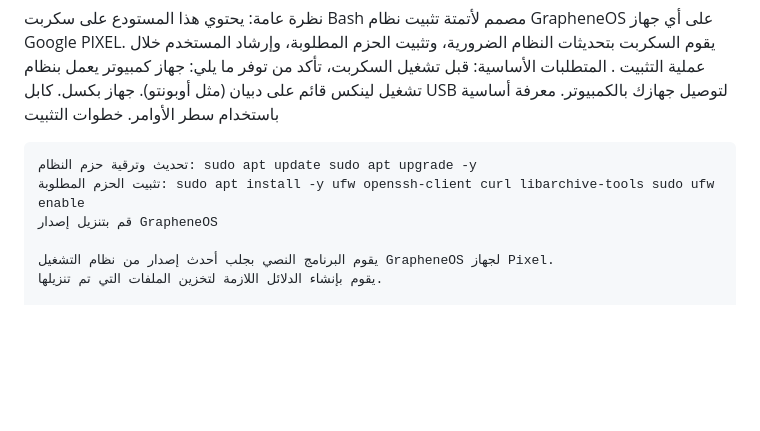
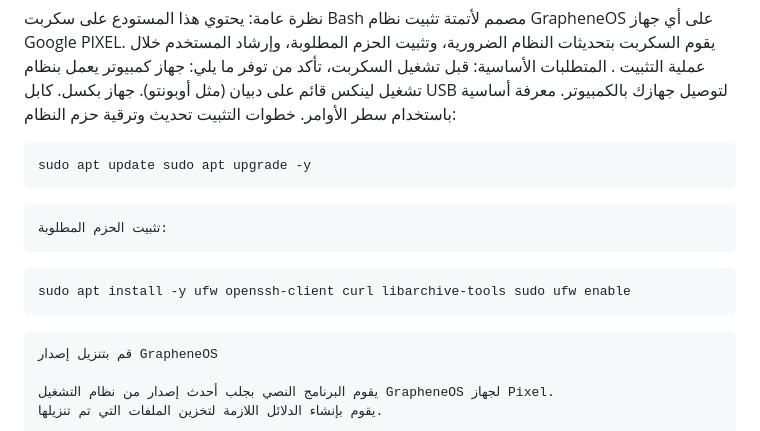
Before and after one commit to CULTofBEETROOT/install-GrapheneOS, a Markdown page: README_AE.md, the part around the change. GitHub-like rendering; blank space fills up the shorter version.

````diff
--- a/README_AE.md
+++ b/README_AE.md
@@ -5,9 +5,14 @@
     جهاز بكسل.
     كابل USB لتوصيل جهازك بالكمبيوتر.
     معرفة أساسية باستخدام سطر الأوامر. خطوات التثبيت
-
-    تحديث وترقية حزم النظام: sudo apt update sudo apt upgrade -y
-    تثبيت الحزم المطلوبة: sudo apt install -y ufw openssh-client curl libarchive-tools sudo ufw enable
+    تحديث وترقية حزم النظام:
+```bash
+sudo apt update sudo apt upgrade -y
+```
+    تثبيت الحزم المطلوبة:
+```bash
+sudo apt install -y ufw openssh-client curl libarchive-tools sudo ufw enable
+```
     قم بتنزيل إصدار GrapheneOS
 
     يقوم البرنامج النصي بجلب أحدث إصدار من نظام التشغيل GrapheneOS لجهاز Pixel.
````
